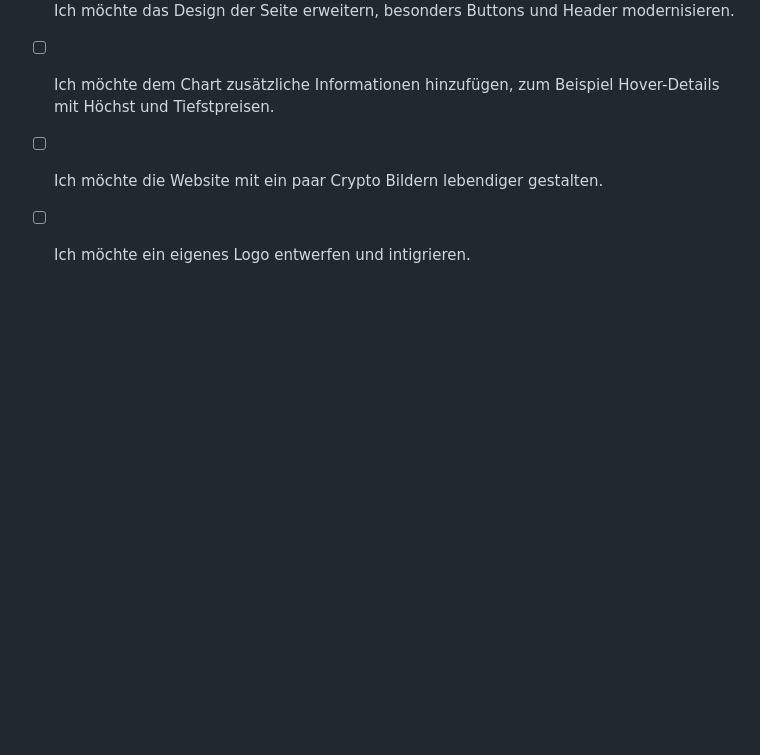
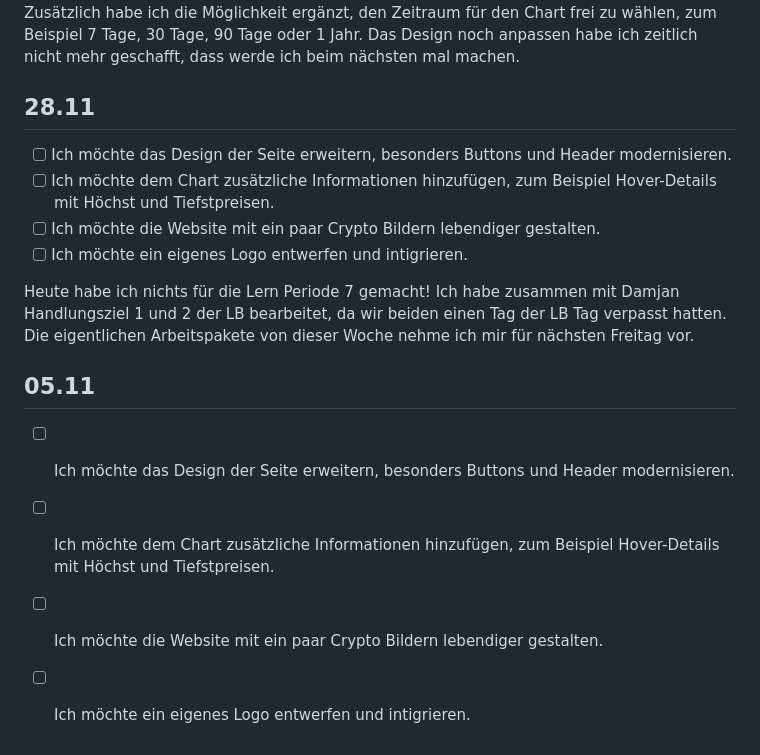
Before and after one commit to Amirirun/Lern-Periode-7, a Markdown page: readme.md, the part around the change. GitHub-like rendering; blank space fills up the shorter version.

```diff
--- a/readme.md
+++ b/readme.md
@@ -64,3 +64,11 @@ Das Design noch anpassen habe ich zeitlich nicht mehr geschafft, dass werde ich
 - [ ] Ich möchte dem Chart zusätzliche Informationen hinzufügen, zum Beispiel Hover-Details mit Höchst und Tiefstpreisen.
 - [ ] Ich möchte die Website mit ein paar Crypto Bildern lebendiger gestalten.
 - [ ] Ich möchte ein eigenes Logo entwerfen und intigrieren.
+
+Heute habe ich nichts für die Lern Periode 7 gemacht! Ich habe zusammen mit Damjan Handlungsziel 1 und 2 der LB  bearbeitet, da wir beiden einen Tag der LB Tag verpasst hatten. Die eigentlichen Arbeitspakete von dieser Woche nehme ich mir für nächsten Freitag vor.
+
+## 05.11
+- [ ] Ich möchte das Design der Seite erweitern, besonders Buttons und Header modernisieren.
+- [ ] Ich möchte dem Chart zusätzliche Informationen hinzufügen, zum Beispiel Hover-Details mit Höchst und Tiefstpreisen.
+- [ ] Ich möchte die Website mit ein paar Crypto Bildern lebendiger gestalten.
+- [ ] Ich möchte ein eigenes Logo entwerfen und intigrieren.
```
